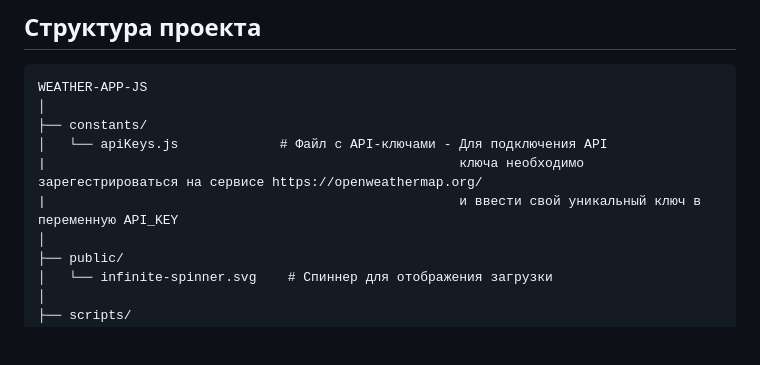
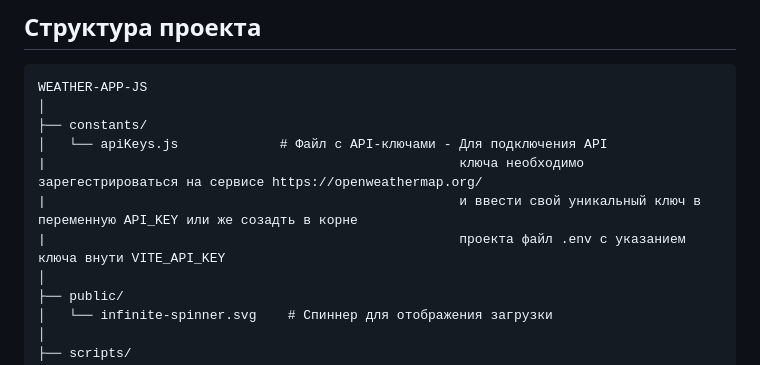
Before and after one commit to SuleymanKhasanov/Weather_app_vanilla_JS, a Markdown page: README.MD, the part around the change. Drawn GitHub-style; blank space fills up the shorter version.

```diff
--- a/README.MD
+++ b/README.MD
@@ -10,7 +10,8 @@ WEATHER-APP-JS
 ├── constants/
 │   └── apiKeys.js             # Файл с API-ключами - Для подключения API
 |                                                     ключа необходимо зарегестрироваться на сервисе https://openweathermap.org/
-|                                                     и ввести свой уникальный ключ в переменную API_KEY
+|                                                     и ввести свой уникальный ключ в переменную API_KEY или же созадть в корне
+|                                                     проекта файл .env с указанием ключа внути VITE_API_KEY
 │
 ├── public/
 │   └── infinite-spinner.svg    # Спиннер для отображения загрузки
```
